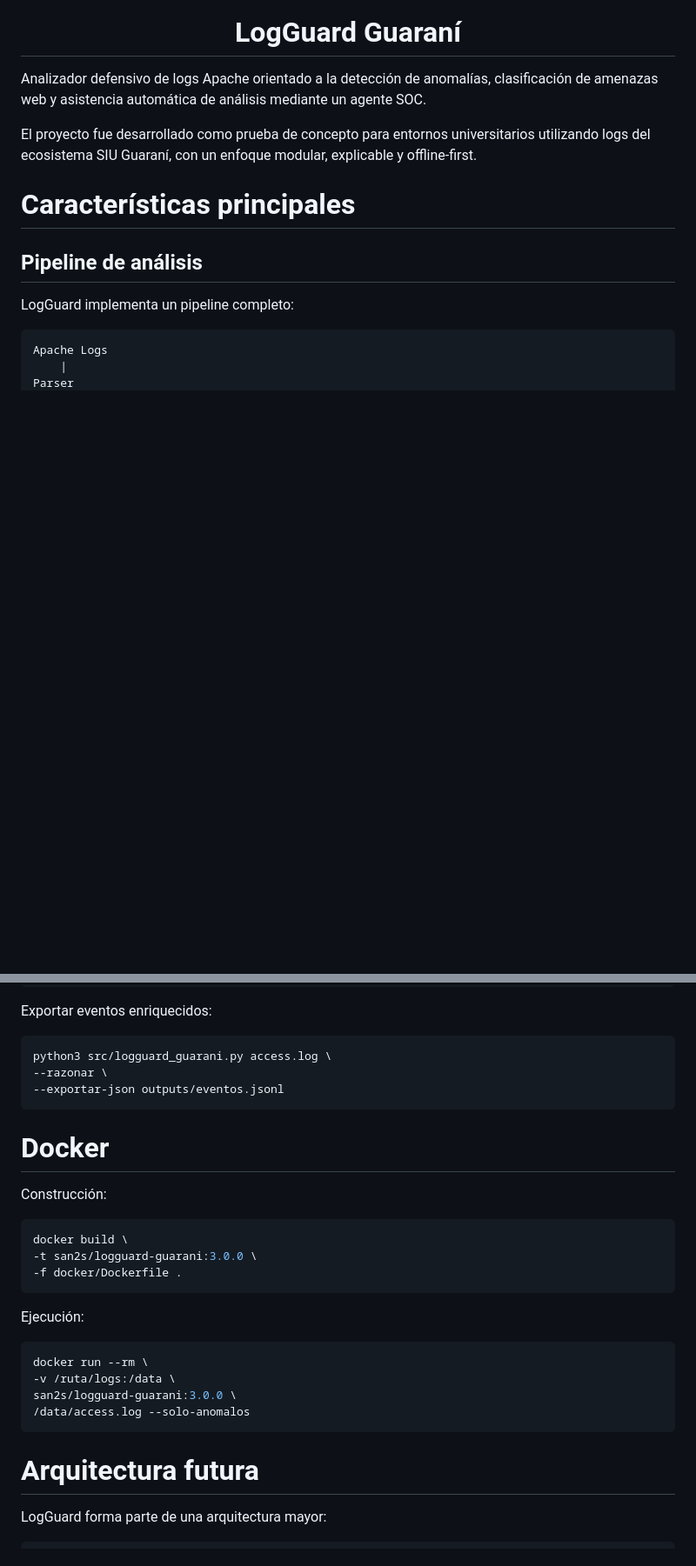
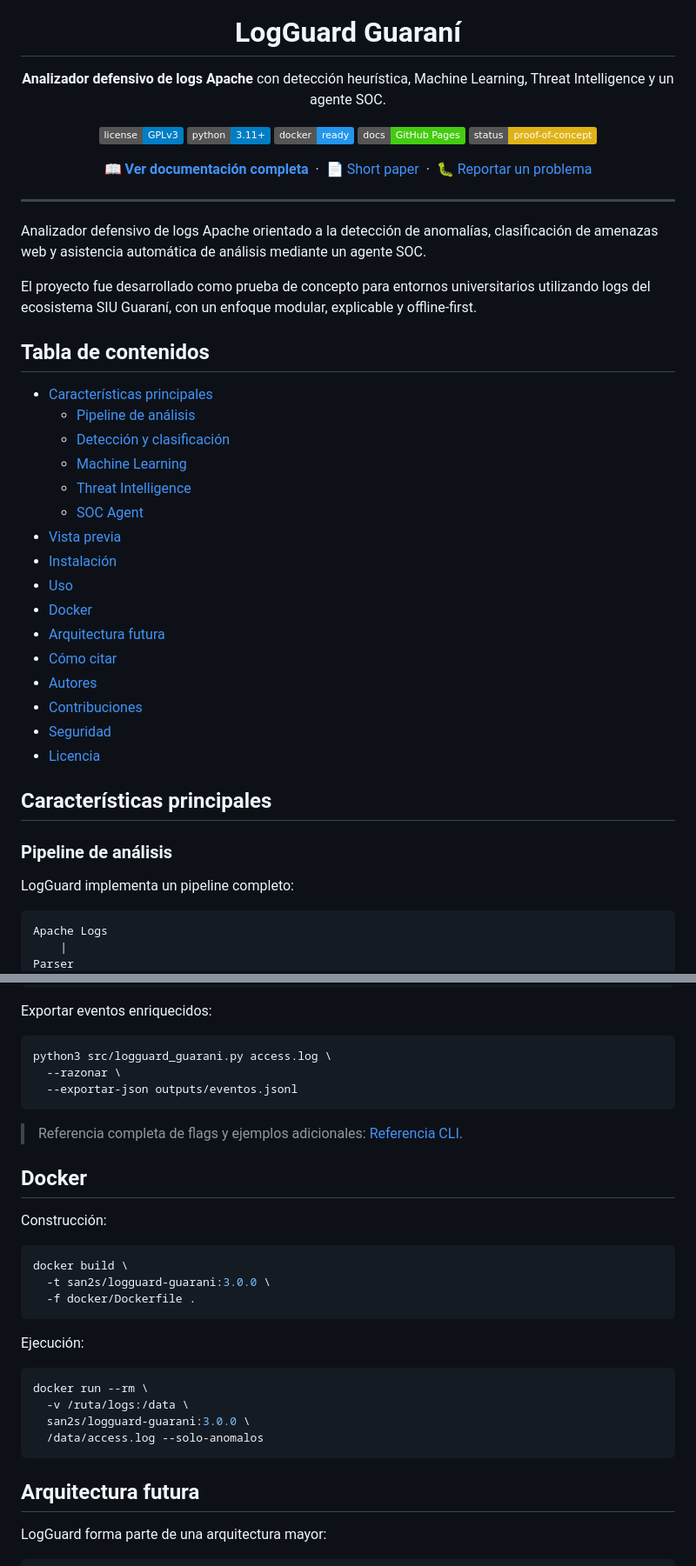
Before and after one commit to snsanchez/logguard-guarani, a Markdown page: README.md, 2 parts joined by grey strips. Shown at 87% size. Drawn GitHub-style; badges without logos; blank space fills up the shorter version.

Commit message:
readme v3

````diff
--- a/README.md
+++ b/README.md
@@ -4,15 +4,57 @@
   </a>
 
   <h1>LogGuard Guaraní</h1>
+
+  <p>
+    <strong>Analizador defensivo de logs Apache</strong> con detección heurística, Machine Learning,
+    Threat Intelligence y un agente SOC.
+  </p>
+
+  <p>
+    <img alt="License" src="https://img.shields.io/badge/license-GPLv3-blue">
+    <img alt="Python" src="https://img.shields.io/badge/python-3.11%2B-blue">
+    <img alt="Docker" src="https://img.shields.io/badge/docker-ready-2496ED">
+    <img alt="Docs" src="https://img.shields.io/badge/docs-GitHub%20Pages-success">
+    <img alt="Status" src="https://img.shields.io/badge/status-proof--of--concept-yellow">
+  </p>
+
+  <p>
+    📖 <a href="https://snsanchez.github.io/logguard-guarani/"><strong>Ver documentación completa</strong></a>
+    &nbsp;·&nbsp;
+    📄 <a href="https://snsanchez.github.io/logguard-guarani/#paper">Short paper</a>
+    &nbsp;·&nbsp;
+    🐛 <a href="https://github.com/snsanchez/logguard-guarani/issues">Reportar un problema</a>
+  </p>
 </div>
+
+---
 
 Analizador defensivo de logs Apache orientado a la detección de anomalías, clasificación de amenazas web y asistencia automática de análisis mediante un agente SOC.
 
 El proyecto fue desarrollado como prueba de concepto para entornos universitarios utilizando logs del ecosistema SIU Guaraní, con un enfoque modular, explicable y offline-first.
 
-# Características principales
+## Tabla de contenidos
 
-## Pipeline de análisis
+- [Características principales](#características-principales)
+  - [Pipeline de análisis](#pipeline-de-análisis)
+  - [Detección y clasificación](#detección-y-clasificación)
+  - [Machine Learning](#machine-learning)
+  - [Threat Intelligence](#threat-intelligence)
+  - [SOC Agent](#soc-agent)
+- [Vista previa](#vista-previa)
+- [Instalación](#instalación)
+- [Uso](#uso)
+- [Docker](#docker)
+- [Arquitectura futura](#arquitectura-futura)
+- [Cómo citar](#cómo-citar)
+- [Autores](#autores)
+- [Contribuciones](#contribuciones)
+- [Seguridad](#seguridad)
+- [Licencia](#licencia)
+
+## Características principales
+
+### Pipeline de análisis
 
 LogGuard implementa un pipeline completo:
 
@@ -145,30 +205,32 @@ Exportar eventos enriquecidos:
 
 ```bash
 python3 src/logguard_guarani.py access.log \
---razonar \
---exportar-json outputs/eventos.jsonl
+  --razonar \
+  --exportar-json outputs/eventos.jsonl
 ```
 
-# Docker
+> Referencia completa de flags y ejemplos adicionales: [Referencia CLI](https://snsanchez.github.io/logguard-guarani/#cli).
+
+## Docker
 
 Construcción:
 
 ```bash
 docker build \
--t san2s/logguard-guarani:3.0.0 \
--f docker/Dockerfile .
+  -t san2s/logguard-guarani:3.0.0 \
+  -f docker/Dockerfile .
 ```
 
 Ejecución:
 
 ```bash
 docker run --rm \
--v /ruta/logs:/data \
-san2s/logguard-guarani:3.0.0 \
-/data/access.log --solo-anomalos
+  -v /ruta/logs:/data \
+  san2s/logguard-guarani:3.0.0 \
+  /data/access.log --solo-anomalos
 ```
 
-# Arquitectura futura
+## Arquitectura futura
 
 LogGuard forma parte de una arquitectura mayor:
 
````
Also changed, not shown: other parts of README.md (+54 -12 lines).
